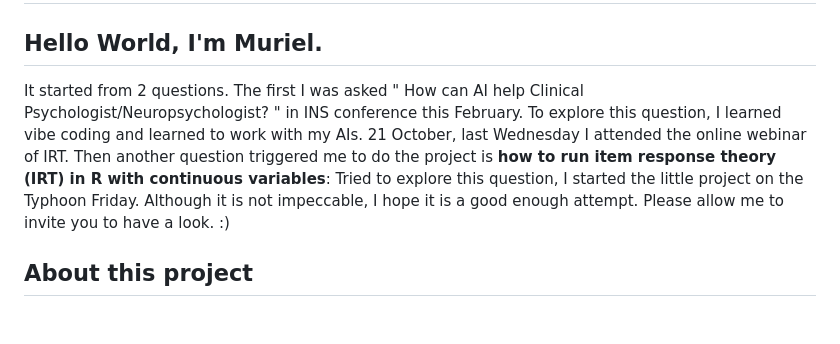
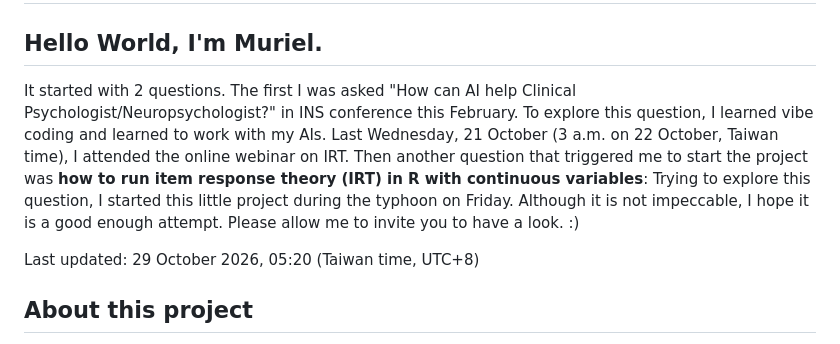
Before and after one commit to pwsunmuriel-cool/tmt, a Markdown page: README.md, the part around the change. Rendered like a GitHub page; blank space fills up the shorter version.

```diff
--- a/README.md
+++ b/README.md
@@ -2,13 +2,15 @@
 
 ## Hello World, I'm Muriel.
 
-It started from 2 questions. The first I was asked " How can AI help Clinical Psychologist/Neuropsychologist? " in INS conference this February.
+It started with 2 questions. The first I was asked "How can AI help Clinical Psychologist/Neuropsychologist?" in INS conference this February.
 To explore this question, I learned vibe coding and learned to work with my AIs.
-21 October, last Wednesday I attended the online webinar of IRT.
-Then another question triggered me to do the project is **how to run item response theory (IRT) in R with continuous variables**:
-Tried to explore this question, I started the little project on the Typhoon Friday.
+Last Wednesday, 21 October (3 a.m. on 22 October, Taiwan time), I attended the online webinar on IRT.
+Then another question that triggered me to start the project was **how to run item response theory (IRT) in R with continuous variables**:
+Trying to explore this question, I started this little project during the typhoon on Friday.
 Although it is not impeccable, I hope it is a good enough attempt.
 Please allow me to invite you to have a look. :)
+
+Last updated: 29 October 2026, 05:20 (Taiwan time, UTC+8)
 
 ## About this project
 This project explores **how to run item response theory (IRT) in R with continuous variables**:
```
